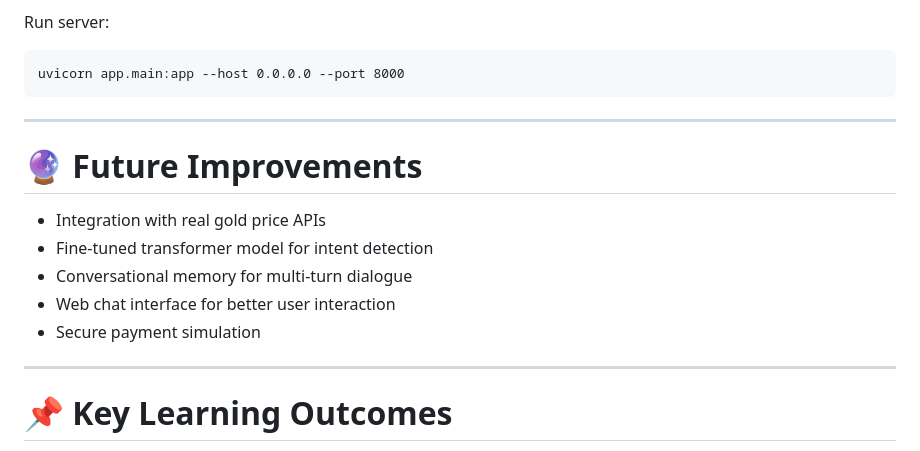
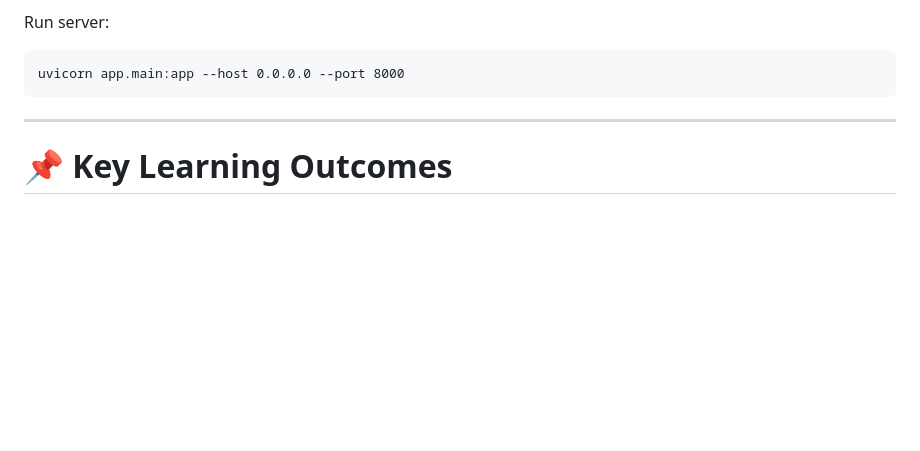
Before and after one commit to prerit0/kuber-ai, a Markdown page: README.md, the part around the change. GitHub-like rendering; blank space fills up the shorter version.

Commit message:
Revise README with project overview and setup
Updated README to reflect project details and deployment instructions.

````diff
--- a/README.md
+++ b/README.md
@@ -169,17 +169,6 @@ Run server:
 ```
 uvicorn app.main:app --host 0.0.0.0 --port 8000
 ```
-
----
-
-# 🔮 Future Improvements
-
-* Integration with real gold price APIs
-* Fine-tuned transformer model for intent detection
-* Conversational memory for multi-turn dialogue
-* Web chat interface for better user interaction
-* Secure payment simulation
-
 ---
 
 # 📌 Key Learning Outcomes
````
